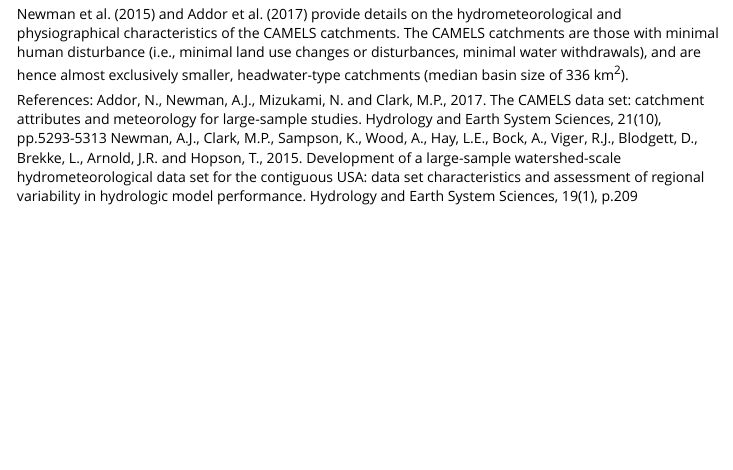
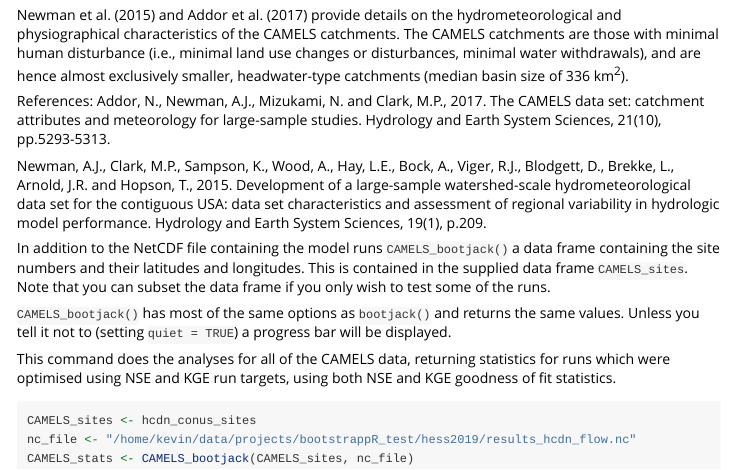
Before and after one commit to CH-Earth/gumboot, an R Markdown document (vignettes/using_gumboot.Rmd): the page in a window 1100 px wide, from 2850 px down before the commit and from 2860 px down after it, so that both start at the same text. Rendered offline with R 4.5, knitr and Pandoc, with nearby package versions; some code elsewhere in the file could not run offline; common packages that the code uses without loading them are loaded.

Commit message:
updated vignette

````diff
--- a/vignettes/using_gumboot.Rmd
+++ b/vignettes/using_gumboot.Rmd
@@ -119,5 +120,25 @@ be stored in a NetCDF file.
 Newman et al. (2015) and Addor et al. (2017) provide details on the hydrometeorological and physiographical characteristics of the CAMELS catchments. The CAMELS catchments are those with minimal human disturbance (i.e., minimal land use changes or disturbances, minimal water withdrawals), and are hence almost exclusively smaller, headwater-type catchments (median basin size of 336 km^2^).
 
 References:
-Addor, N., Newman, A.J., Mizukami, N. and Clark, M.P., 2017. The CAMELS data set: catchment attributes and meteorology for large-sample studies. Hydrology and Earth System Sciences, 21(10), pp.5293-5313
-Newman, A.J., Clark, M.P., Sampson, K., Wood, A., Hay, L.E., Bock, A., Viger, R.J., Blodgett, D., Brekke, L., Arnold, J.R. and Hopson, T., 2015. Development of a large-sample watershed-scale hydrometeorological data set for the contiguous USA: data set characteristics and assessment of regional variability in hydrologic model performance. Hydrology and Earth System Sciences, 19(1), p.209
+Addor, N., Newman, A.J., Mizukami, N. and Clark, M.P., 2017. The CAMELS data set: catchment attributes and meteorology for large-sample studies. Hydrology and Earth System Sciences, 21(10), pp.5293-5313.
+
+Newman, A.J., Clark, M.P., Sampson, K., Wood, A., Hay, L.E., Bock, A., Viger, R.J., Blodgett, D., Brekke, L., Arnold, J.R. and Hopson, T., 2015. Development of a large-sample watershed-scale hydrometeorological data set for the contiguous USA: data set characteristics and assessment of regional variability in hydrologic model performance. Hydrology and Earth System Sciences, 19(1), p.209.
+
+In addition to the NetCDF file containing the model runs `CAMELS_bootjack()` a
+data frame containing the site numbers and their latitudes and longitudes. This
+is contained in the supplied data frame `CAMELS_sites`. Note that you can subset
+the data frame if you only wish to test some of the runs.
+
+`CAMELS_bootjack()` has most of the same options as `bootjack()` and returns
+the same values. Unless you tell it not to (setting `quiet = TRUE`) a progress
+bar will be displayed.
+
+This command does the analyses for all of the CAMELS data, returning statistics
+for runs which were optimised using NSE and KGE run targets, using both NSE and KGE
+goodness of fit statistics.
+
+```{r, eval = FALSE}
+CAMELS_sites <- hcdn_conus_sites
+nc_file <- "/home/kevin/data/projects/bootstrappR_test/hess2019/results_hcdn_flow.nc"
+CAMELS_stats <- CAMELS_bootjack(CAMELS_sites, nc_file)
+```
````
Also changed, not shown: R/CAMELS_bootjack.R (+4 -4 lines), vignettes/using_gumboot.R (+5 -0 lines), vignettes/using_gumboot.Rmd (1 more changed lines), 1 other file.
